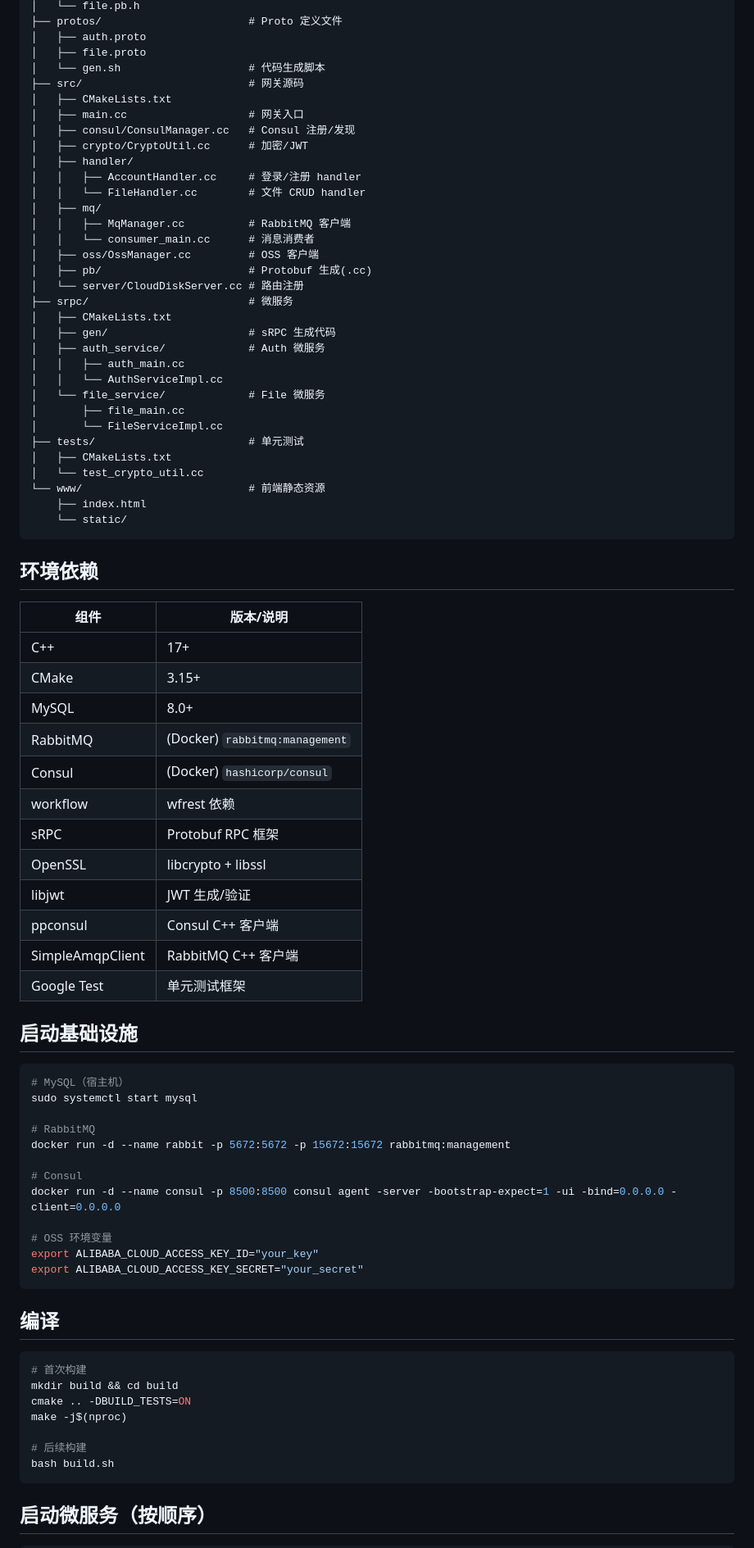
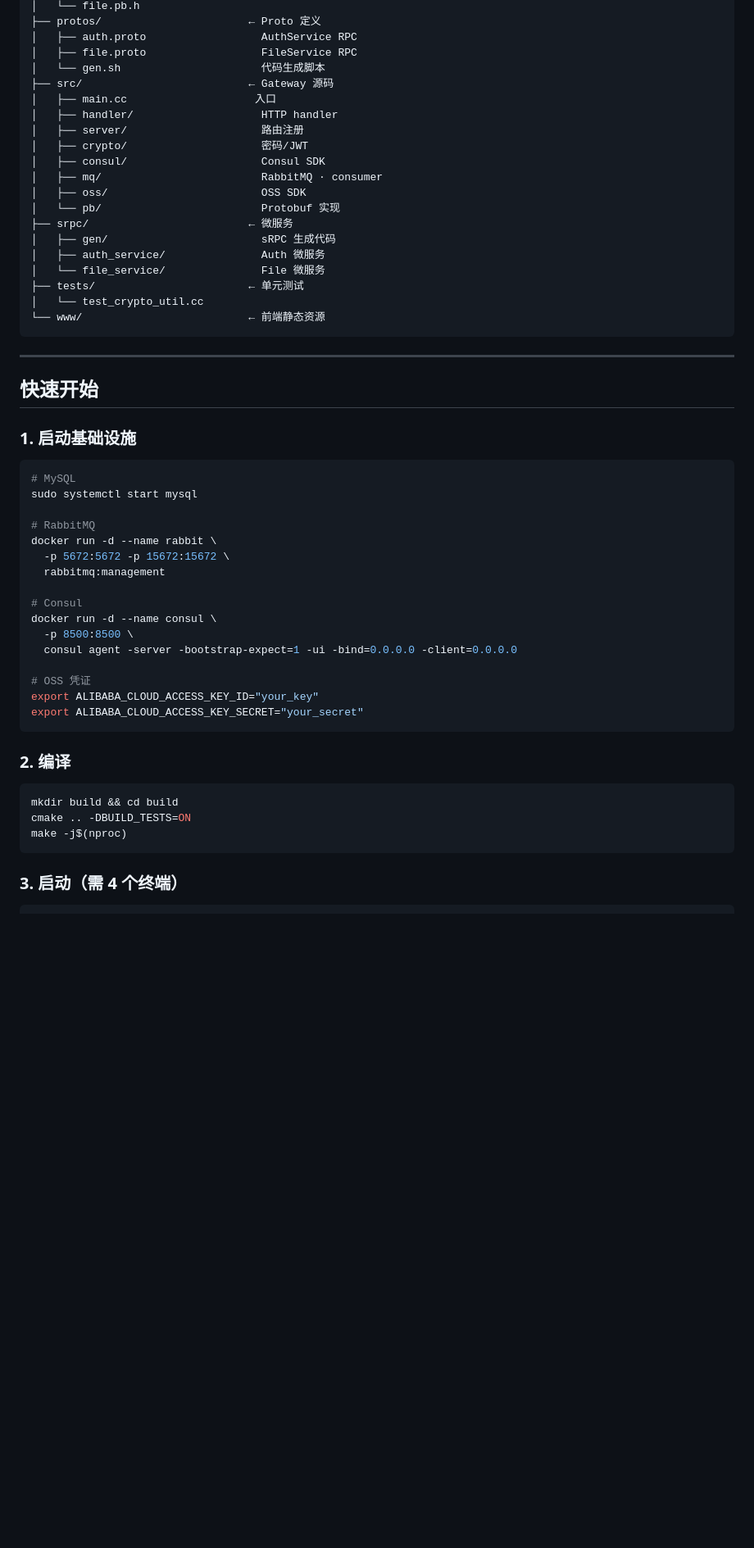
Before and after one commit to Wunchia/VeloDrive, a Markdown page: README.md, the part around one of its changes. Shown at 82% size. Drawn GitHub-style; blank space fills up the shorter version.

````diff
--- a/README.md
+++ b/README.md
@@ -72,85 +80,59 @@ VeloDrive/
 │   └── file.pb.h
-├── protos/                       # Proto 定义文件
-│   ├── auth.proto
-│   ├── file.proto
-│   └── gen.sh                    # 代码生成脚本
-├── src/                          # 网关源码
-│   ├── CMakeLists.txt
-│   ├── main.cc                   # 网关入口
-│   ├── consul/ConsulManager.cc   # Consul 注册/发现
-│   ├── crypto/CryptoUtil.cc      # 加密/JWT
-│   ├── handler/
-│   │   ├── AccountHandler.cc     # 登录/注册 handler
-│   │   └── FileHandler.cc        # 文件 CRUD handler
-│   ├── mq/
-│   │   ├── MqManager.cc          # RabbitMQ 客户端
-│   │   └── consumer_main.cc      # 消息消费者
-│   ├── oss/OssManager.cc         # OSS 客户端
-│   ├── pb/                       # Protobuf 生成(.cc)
-│   └── server/CloudDiskServer.cc # 路由注册
-├── srpc/                         # 微服务
-│   ├── CMakeLists.txt
-│   ├── gen/                      # sRPC 生成代码
-│   ├── auth_service/             # Auth 微服务
-│   │   ├── auth_main.cc
-│   │   └── AuthServiceImpl.cc
-│   └── file_service/             # File 微服务
-│       ├── file_main.cc
-│       └── FileServiceImpl.cc
-├── tests/                        # 单元测试
-│   ├── CMakeLists.txt
+├── protos/                       ← Proto 定义
+│   ├── auth.proto                  AuthService RPC
+│   ├── file.proto                  FileService RPC
+│   └── gen.sh                      代码生成脚本
+├── src/                          ← Gateway 源码
+│   ├── main.cc                    入口
+│   ├── handler/                    HTTP handler
+│   ├── server/                     路由注册
+│   ├── crypto/                     密码/JWT
+│   ├── consul/                     Consul SDK
+│   ├── mq/                         RabbitMQ · consumer
+│   ├── oss/                        OSS SDK
+│   └── pb/                         Protobuf 实现
+├── srpc/                         ← 微服务
+│   ├── gen/                        sRPC 生成代码
+│   ├── auth_service/               Auth 微服务
+│   └── file_service/               File 微服务
+├── tests/                        ← 单元测试
 │   └── test_crypto_util.cc
-└── www/                          # 前端静态资源
-    ├── index.html
-    └── static/
+└── www/                          ← 前端静态资源
 ```
 
-## 环境依赖
+---
 
-| 组件 | 版本/说明 |
-|------|----------|
-| C++ | 17+ |
-| CMake | 3.15+ |
-| MySQL | 8.0+ |
-| RabbitMQ | (Docker) `rabbitmq:management` |
-| Consul | (Docker) `hashicorp/consul` |
-| workflow | wfrest 依赖 |
-| sRPC | Protobuf RPC 框架 |
-| OpenSSL | libcrypto + libssl |
-| libjwt | JWT 生成/验证 |
-| ppconsul | Consul C++ 客户端 |
-| SimpleAmqpClient | RabbitMQ C++ 客户端 |
-| Google Test | 单元测试框架 |
+## 快速开始
 
-## 启动基础设施
+### 1. 启动基础设施
 
 ```bash
-# MySQL（宿主机）
+# MySQL
 sudo systemctl start mysql
 
 # RabbitMQ
-docker run -d --name rabbit -p 5672:5672 -p 15672:15672 rabbitmq:management
+docker run -d --name rabbit \
+  -p 5672:5672 -p 15672:15672 \
+  rabbitmq:management
 
 # Consul
-docker run -d --name consul -p 8500:8500 consul agent -server -bootstrap-expect=1 -ui -bind=0.0.0.0 -client=0.0.0.0
+docker run -d --name consul \
+  -p 8500:8500 \
+  consul agent -server -bootstrap-expect=1 -ui -bind=0.0.0.0 -client=0.0.0.0
 
-# OSS 环境变量
+# OSS 凭证
 export ALIBABA_CLOUD_ACCESS_KEY_ID="your_key"
 export ALIBABA_CLOUD_ACCESS_KEY_SECRET="your_secret"
 ```
 
-## 编译
+### 2. 编译
 
 ```bash
-# 首次构建
 mkdir build && cd build
 cmake .. -DBUILD_TESTS=ON
 make -j$(nproc)
-
-# 后续构建
-bash build.sh
 ```
 
-## 启动微服务（按顺序）
+### 3. 启动（需 4 个终端）
 
 ```bash
````
Also changed, not shown: other parts of README.md (+97 -95 lines), docs/技术栈与依赖安装.md (added, +179 -0 lines), docs/模块架构与工作原理.md (added, +218 -0 lines).
